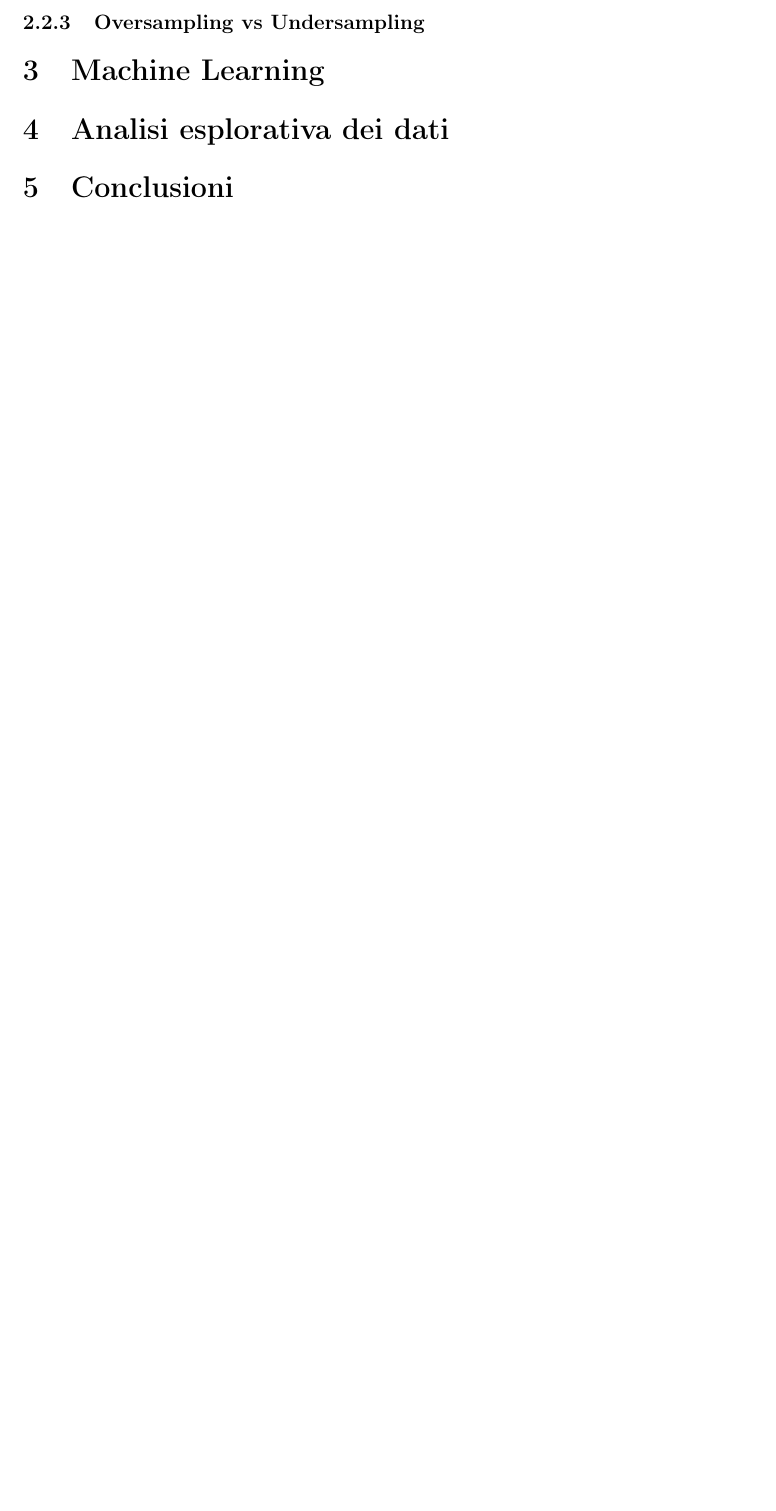
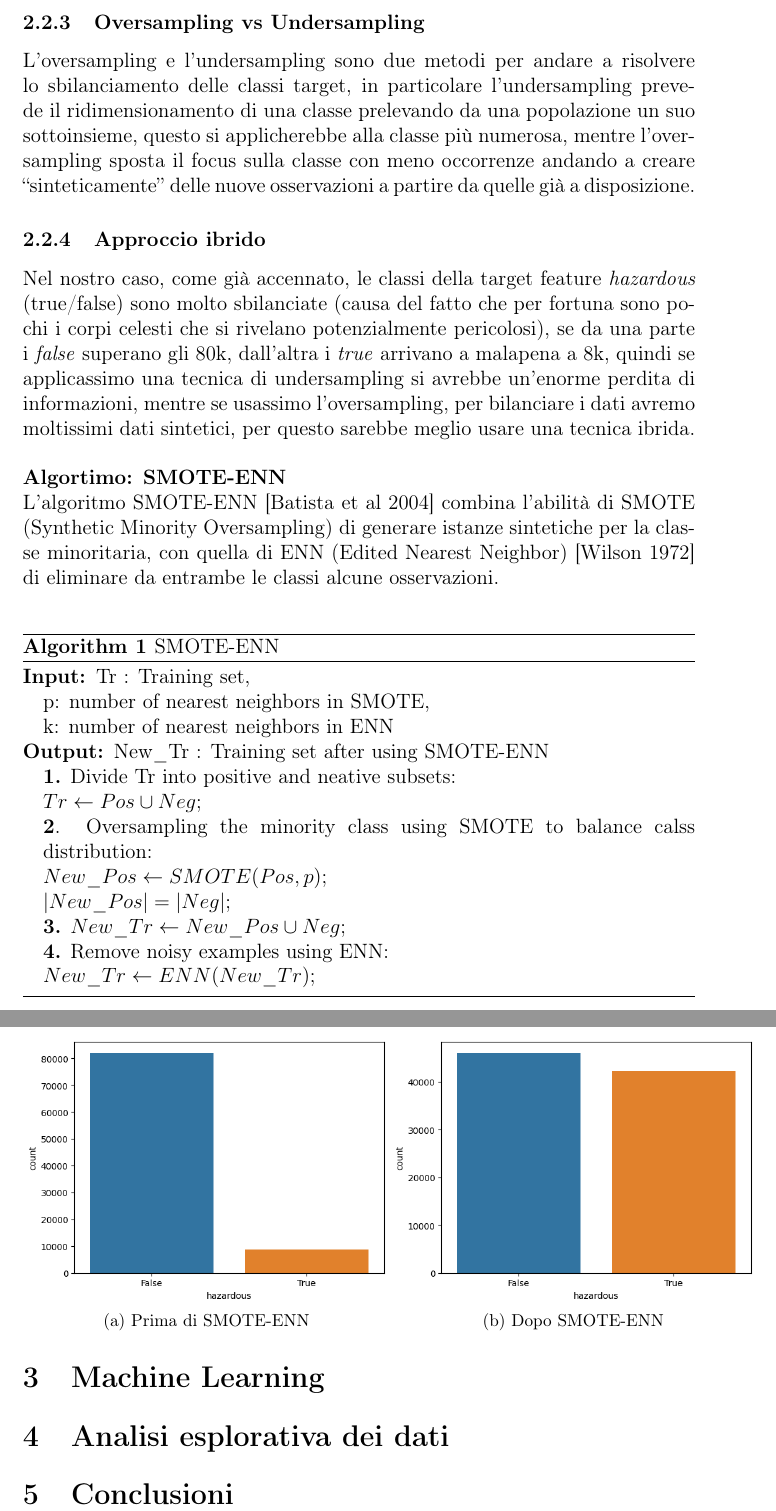
Before and after one commit to Giut0/NASA-NEO-Project, a LaTeX document (docs/Report.tex): part of page 6 of 6 before the commit and two parts of pages 6 and 7 of 7 after it, the two joined at a grey line, cut so that both start at the same text, the shorter picture padded with empty space. Compiled offline with pdfLaTeX.

Commit message:
class balancing and upgrade doc

```diff
--- a/docs/Report.tex
+++ b/docs/Report.tex
@@ -3,9 +3,15 @@
 \usepackage[T1]{fontenc}
 \usepackage{babel}
 \usepackage{graphicx}
+\usepackage{subfig}
 \usepackage{hyperref}
 \usepackage{tikz}
 \usepackage{pgf-pie}
+\usepackage{algorithm}
+\usepackage{algpseudocode}
+\usepackage{algorithmicx}
+\usepackage{placeins}
+\usepackage{svg}
 \definecolor{myblue}{rgb}{0.152,0.690,0.894} %39,176,228
 \definecolor{mygrey}{rgb}{0.062, 0.419,0.639}
 \title{Università degli studi di Bari facoltà di scienze MM.FF.NN}
@@ -20,12 +26,14 @@
 \graphicspath{ {./images/} }
 \usepackage{tocloft}
 
-
 \cftsetindents{section}{0em}{2em}
 \cftsetindents{subsection}{0em}{2em}
 
 \renewcommand\cfttoctitlefont{\hfill\Large\bfseries}
 \renewcommand\cftaftertoctitle{\hfill\mbox{}}
+
+\algrenewcommand\algorithmicrequire{\textbf{Input:}}
+\algrenewcommand\algorithmicensure{\textbf{Output:}}
 
 \setcounter{tocdepth}{2}
 \begin{document}
@@ -139,6 +147,45 @@
 
 	\subsubsection{Oversampling vs Undersampling}
 
+	L’oversampling e l’undersampling sono due metodi per andare a risolvere lo sbilanciamento delle classi target, in particolare l’undersampling prevede il ridimensionamento di una classe prelevando da una popolazione un suo sottoinsieme, questo si applicherebbe alla classe più numerosa, mentre l’oversampling sposta il focus sulla classe con meno occorrenze andando a creare “sinteticamente” delle nuove osservazioni a partire da quelle già a disposizione.
+
+	\subsubsection{Approccio ibrido}
+	Nel nostro caso, come già accennato, le classi della target feature \textit{hazardous} (true/false) sono molto sbilanciate (causa del fatto che per fortuna sono pochi i corpi celesti che si rivelano potenzialmente pericolosi), se da una parte i \textit{false} superano gli 80k, dall'altra i \textit{true} arrivano a malapena a 8k, quindi se applicassimo una tecnica di undersampling si avrebbe un’enorme perdita di informazioni, mentre se usassimo l’oversampling, per bilanciare i dati avremo moltissimi dati sintetici, per questo sarebbe meglio usare una tecnica ibrida.
+	\linebreak
+	\linebreak
+	\textbf{Algortimo: SMOTE-ENN} \\
+	L’algoritmo SMOTE-ENN [Batista et al 2004] combina l’abilità di SMOTE (Synthetic Minority Oversampling)  di generare istanze sintetiche per la classe minoritaria, con quella di ENN (Edited Nearest Neighbor) [Wilson 1972] di eliminare da entrambe le classi alcune osservazioni.
+	\\
+
+	\begin{algorithm}
+		\caption{SMOTE-ENN}
+		\begin{algorithmic}
+			\Require Tr : Training set, \\ p: number of nearest neighbors in SMOTE, \\ k: number of nearest neighbors in ENN
+			\Ensure New\_Tr : Training set after using SMOTE-ENN \\
+			\textbf{1.} Divide Tr into positive and neative subsets: \\ $Tr \leftarrow Pos \cup Neg;$  \\
+			\textbf{2}. Oversampling the minority class using SMOTE to balance calss distribution: \\
+			$New\_Pos \leftarrow SMOTE(Pos, p);$ \\
+			$|New\_Pos| = |Neg|;$ \\
+			\textbf{3.} $New\_Tr \leftarrow New\_Pos \cup Neg;$ \\
+			\textbf{4.} Remove noisy examples using ENN: \\
+			$New\_Tr \leftarrow ENN(New\_Tr);$
+		\end{algorithmic}
+	\end{algorithm}
+
+
+	\begin{figure}[ht!]
+		\centering
+		\subfloat[Prima di SMOTE-ENN]{%
+			\includegraphics[scale=0.5]{output1.png}%
+		}%
+		\subfloat[Dopo SMOTE-ENN]{%
+			\includegraphics[scale=0.5]{output2.png}%
+		}%
+	\end{figure}
+
+
+
+
 	\section{Machine Learning}
 
 	\section{Analisi esplorativa dei dati}
```
Also changed, not shown: docs/Report.pdf, docs/images/data_plot.png (added), docs/images/data_res_plot.png (added), docs/images/output.png (added), docs/images/output1.png (added), docs/images/output2.png (added), img/data_plot.png (added), img/data_res_plot.png (added), 6 other files.
